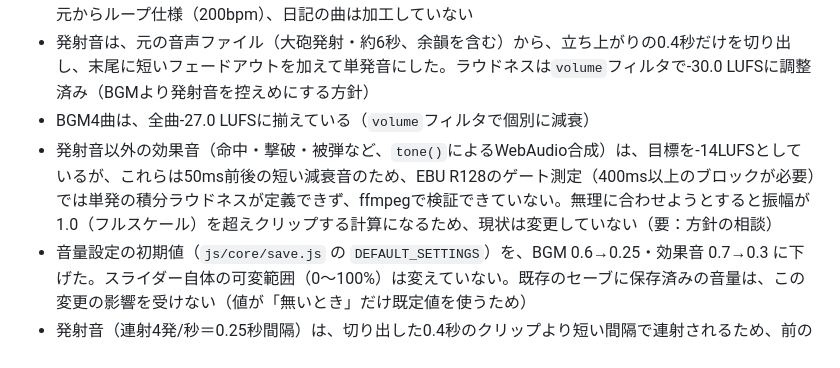
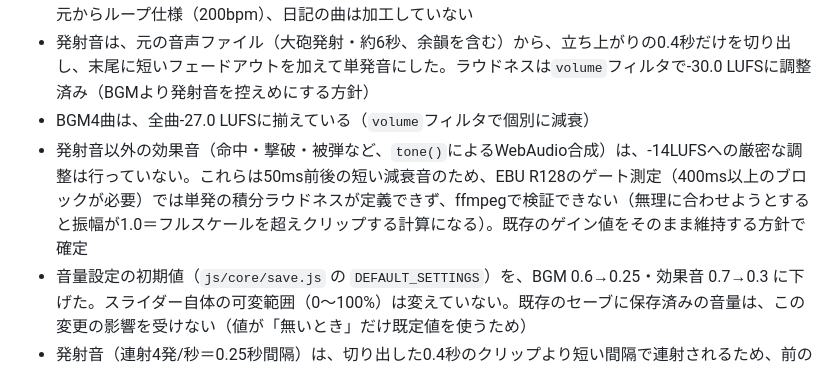
Before and after one commit to Caz1usVel/ignite-lasttown, a Markdown page: docs/concept.md, the part around the change. Drawn GitHub-style.

Commit message:
docs: record decision to keep synthesized SE gains unchanged
Confirmed with the user: the tone()-synthesized SFX (hit, kill, damage,
etc.) keep their existing gain values rather than chasing a -14 LUFS
target, since that target isn't measurable/achievable for such short
decaying blips (see the -27/-30 LUFS BGM/shoot work in the prior commit).

Co-Authored-By: Claude Sonnet 5 <noreply@anthropic.com>

```diff
--- a/docs/concept.md
+++ b/docs/concept.md
@@ -243,7 +243,7 @@
 - タイトル・ステージ通常の2曲は、開始・終了に無音の余白が無い（フルボリュームで始まる/終わる）ため、ループの継ぎ目が目立たないよう、開始0.2秒・終了0.25秒の短いフェードを加工済み。ボス戦の曲は元からループ仕様（200bpm）、日記の曲は加工していない
 - 発射音は、元の音声ファイル（大砲発射・約6秒、余韻を含む）から、立ち上がりの0.4秒だけを切り出し、末尾に短いフェードアウトを加えて単発音にした。ラウドネスは`volume`フィルタで-30.0 LUFSに調整済み（BGMより発射音を控えめにする方針）
 - BGM4曲は、全曲-27.0 LUFSに揃えている（`volume`フィルタで個別に減衰）
-- 発射音以外の効果音（命中・撃破・被弾など、`tone()`によるWebAudio合成）は、目標を-14LUFSとしているが、これらは50ms前後の短い減衰音のため、EBU R128のゲート測定（400ms以上のブロックが必要）では単発の積分ラウドネスが定義できず、ffmpegで検証できていない。無理に合わせようとすると振幅が1.0（フルスケール）を超えクリップする計算になるため、現状は変更していない（要：方針の相談）
+- 発射音以外の効果音（命中・撃破・被弾など、`tone()`によるWebAudio合成）は、-14LUFSへの厳密な調整は行っていない。これらは50ms前後の短い減衰音のため、EBU R128のゲート測定（400ms以上のブロックが必要）では単発の積分ラウドネスが定義できず、ffmpegで検証できない（無理に合わせようとすると振幅が1.0＝フルスケールを超えクリップする計算になる）。既存のゲイン値をそのまま維持する方針で確定
 - 音量設定の初期値（`js/core/save.js` の `DEFAULT_SETTINGS`）を、BGM 0.6→0.25・効果音 0.7→0.3 に下げた。スライダー自体の可変範囲（0〜100%）は変えていない。既存のセーブに保存済みの音量は、この変更の影響を受けない（値が「無いとき」だけ既定値を使うため）
 - 発射音（連射4発/秒＝0.25秒間隔）は、切り出した0.4秒のクリップより短い間隔で連射されるため、前の発射音の尾と次の発射音の頭が重なる。尾の部分は実測でピークから5〜6dB下がっているため、重なりによる上乗せは大きくはないが、上記の効果音デフォルト値の引き下げにより、重なった分もさらに目立ちにくくなっている
 - BGMの音量・ミュート制御は、`<audio>`要素の`.volume`ではなくWebAudioの「ゲインノード」（`bgmGain`）経由で行う（前作『星降る夜をこえて』からの既知対策）。iOS Safariは`<audio>`要素の`.volume`へのJS書き込みを無視する仕様上の制限があり、ハードウェアの音量ボタンでしか調整できないため。`ctx.createMediaElementSource(bgm)`でBGM要素をWebAudioグラフに1度だけ接続し、専用の`bgmGain`ノードを経由して出力先に繋ぐことで、音量・ミュートは常に`bgmGain.gain.value`で制御する。効果音はtone()合成のため、この問題の対象外
```
